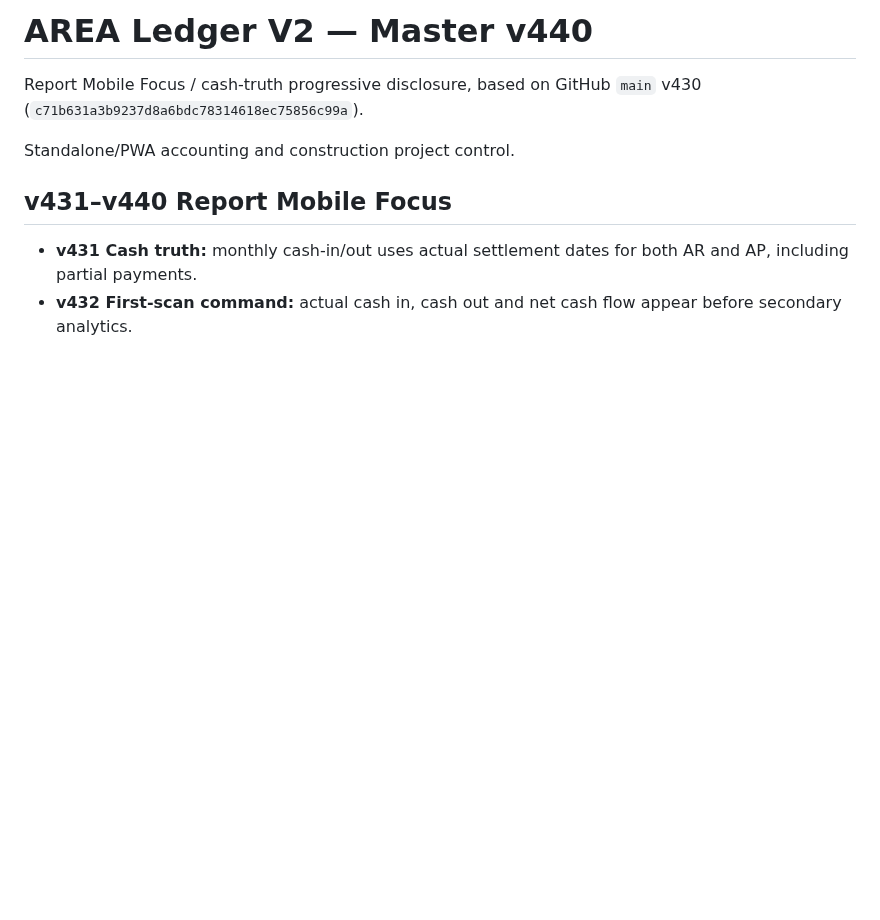
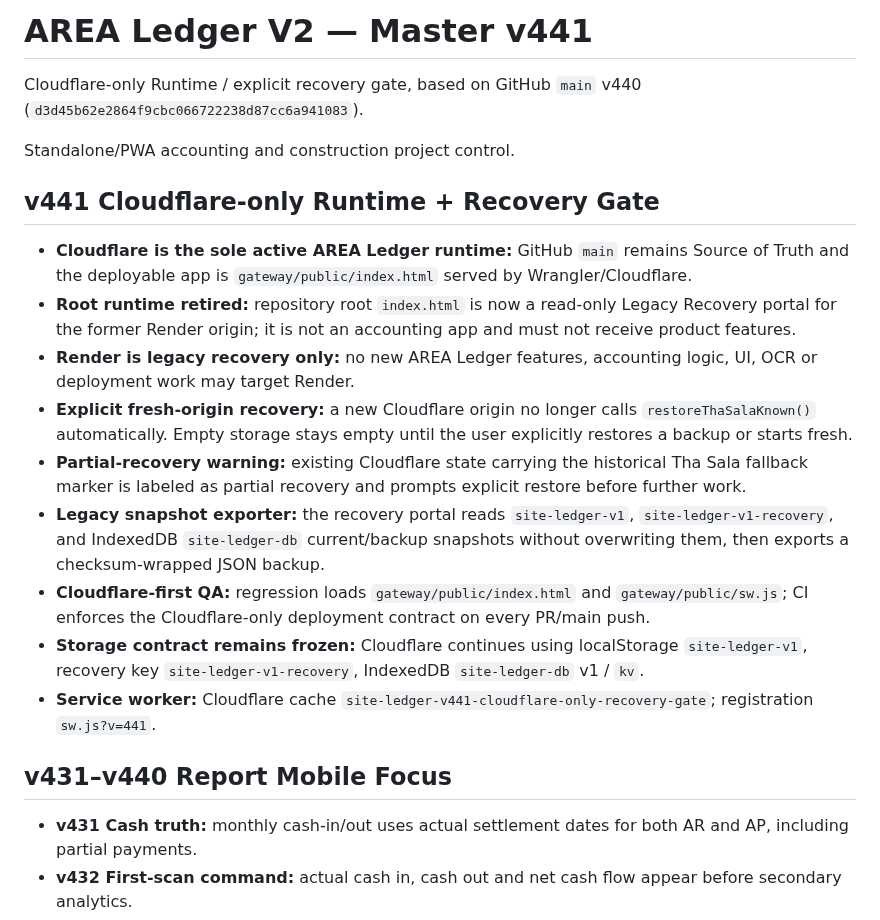
Before and after one commit to jmmeta6767/area-ledger, a Markdown page: README.md, the part around the change. GitHub-like rendering; blank space fills up the shorter version.

Commit message:
document v441 Cloudflare-only runtime policy

```diff
--- a/README.md
+++ b/README.md
@@ -1,9 +1,21 @@
-# AREA Ledger V2 — Master v440
+# AREA Ledger V2 — Master v441
 
-Report Mobile Focus / cash-truth progressive disclosure, based on GitHub `main` v430
-(`c71b631a3b9237d8a6bdc78314618ec75856c99a`).
+Cloudflare-only Runtime / explicit recovery gate, based on GitHub `main` v440
+(`d3d45b62e2864f9cbc066722238d87cc6a941083`).
 
 Standalone/PWA accounting and construction project control.
+
+## v441 Cloudflare-only Runtime + Recovery Gate
+
+- **Cloudflare is the sole active AREA Ledger runtime:** GitHub `main` remains Source of Truth and the deployable app is `gateway/public/index.html` served by Wrangler/Cloudflare.
+- **Root runtime retired:** repository root `index.html` is now a read-only Legacy Recovery portal for the former Render origin; it is not an accounting app and must not receive product features.
+- **Render is legacy recovery only:** no new AREA Ledger features, accounting logic, UI, OCR or deployment work may target Render.
+- **Explicit fresh-origin recovery:** a new Cloudflare origin no longer calls `restoreThaSalaKnown()` automatically. Empty storage stays empty until the user explicitly restores a backup or starts fresh.
+- **Partial-recovery warning:** existing Cloudflare state carrying the historical Tha Sala fallback marker is labeled as partial recovery and prompts explicit restore before further work.
+- **Legacy snapshot exporter:** the recovery portal reads `site-ledger-v1`, `site-ledger-v1-recovery`, and IndexedDB `site-ledger-db` current/backup snapshots without overwriting them, then exports a checksum-wrapped JSON backup.
+- **Cloudflare-first QA:** regression loads `gateway/public/index.html` and `gateway/public/sw.js`; CI enforces the Cloudflare-only deployment contract on every PR/main push.
+- **Storage contract remains frozen:** Cloudflare continues using localStorage `site-ledger-v1`, recovery key `site-ledger-v1-recovery`, IndexedDB `site-ledger-db` v1 / `kv`.
+- **Service worker:** Cloudflare cache `site-ledger-v441-cloudflare-only-recovery-gate`; registration `sw.js?v=441`.
 
 ## v431–v440 Report Mobile Focus
 
```
